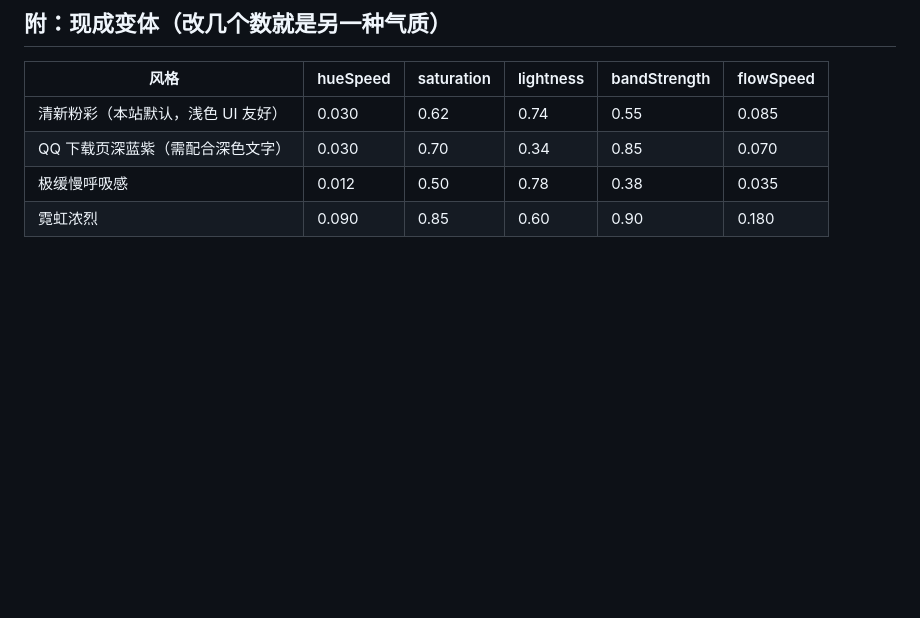
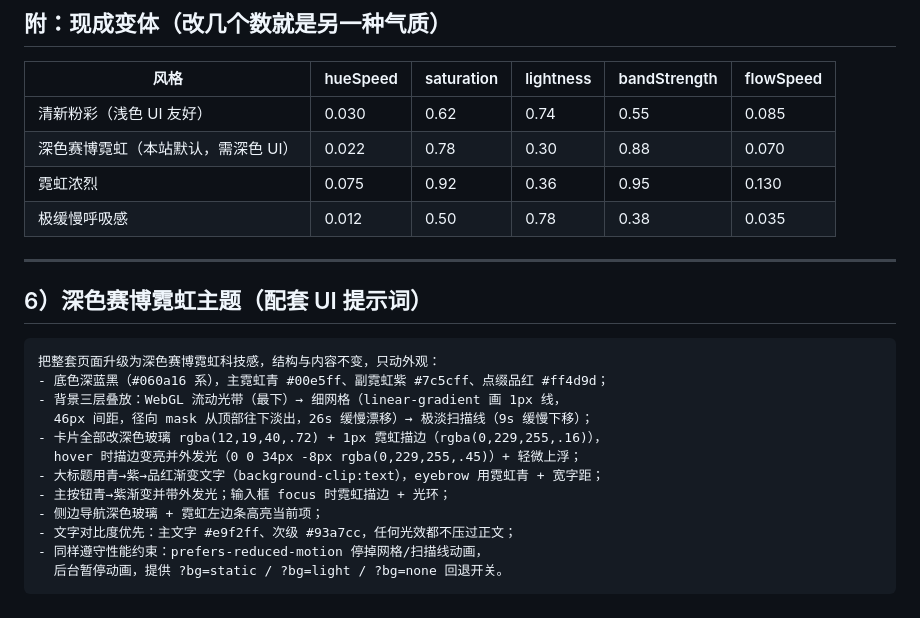
Before and after one commit to goutuo4588/tools, a Markdown page: bg-prompts.md, the part around the change. Drawn GitHub-style; blank space fills up the shorter version.

Commit message:
背景改版：QQ 下载页风格流动极光背景

````diff
--- a/bg-prompts.md
+++ b/bg-prompts.md
@@ -75,7 +75,26 @@
 
 | 风格 | hueSpeed | saturation | lightness | bandStrength | flowSpeed |
 |---|---|---|---|---|---|
-| 清新粉彩（本站默认，浅色 UI 友好） | 0.030 | 0.62 | 0.74 | 0.55 | 0.085 |
-| QQ 下载页深蓝紫（需配合深色文字） | 0.030 | 0.70 | 0.34 | 0.85 | 0.070 |
+| 清新粉彩（浅色 UI 友好） | 0.030 | 0.62 | 0.74 | 0.55 | 0.085 |
+| 深色赛博霓虹（本站默认，需深色 UI） | 0.022 | 0.78 | 0.30 | 0.88 | 0.070 |
+| 霓虹浓烈 | 0.075 | 0.92 | 0.36 | 0.95 | 0.130 |
 | 极缓慢呼吸感 | 0.012 | 0.50 | 0.78 | 0.38 | 0.035 |
-| 霓虹浓烈 | 0.090 | 0.85 | 0.60 | 0.90 | 0.180 |
+
+---
+
+## 6）深色赛博霓虹主题（配套 UI 提示词）
+
+```
+把整套页面升级为深色赛博霓虹科技感，结构与内容不变，只动外观：
+- 底色深蓝黑（#060a16 系），主霓虹青 #00e5ff、副霓虹紫 #7c5cff、点缀品红 #ff4d9d；
+- 背景三层叠放：WebGL 流动光带（最下）→ 细网格（linear-gradient 画 1px 线，
+  46px 间距，径向 mask 从顶部往下淡出，26s 缓慢漂移）→ 极淡扫描线（9s 缓慢下移）；
+- 卡片全部改深色玻璃 rgba(12,19,40,.72) + 1px 霓虹描边（rgba(0,229,255,.16)），
+  hover 时描边变亮并外发光（0 0 34px -8px rgba(0,229,255,.45)）+ 轻微上浮；
+- 大标题用青→紫→品红渐变文字（background-clip:text），eyebrow 用霓虹青 + 宽字距；
+- 主按钮青→紫渐变并带外发光；输入框 focus 时霓虹描边 + 光环；
+- 侧边导航深色玻璃 + 霓虹左边条高亮当前项；
+- 文字对比度优先：主文字 #e9f2ff、次级 #93a7cc，任何光效都不压过正文；
+- 同样遵守性能约束：prefers-reduced-motion 停掉网格/扫描线动画，
+  后台暂停动画，提供 ?bg=static / ?bg=light / ?bg=none 回退开关。
+```
````
